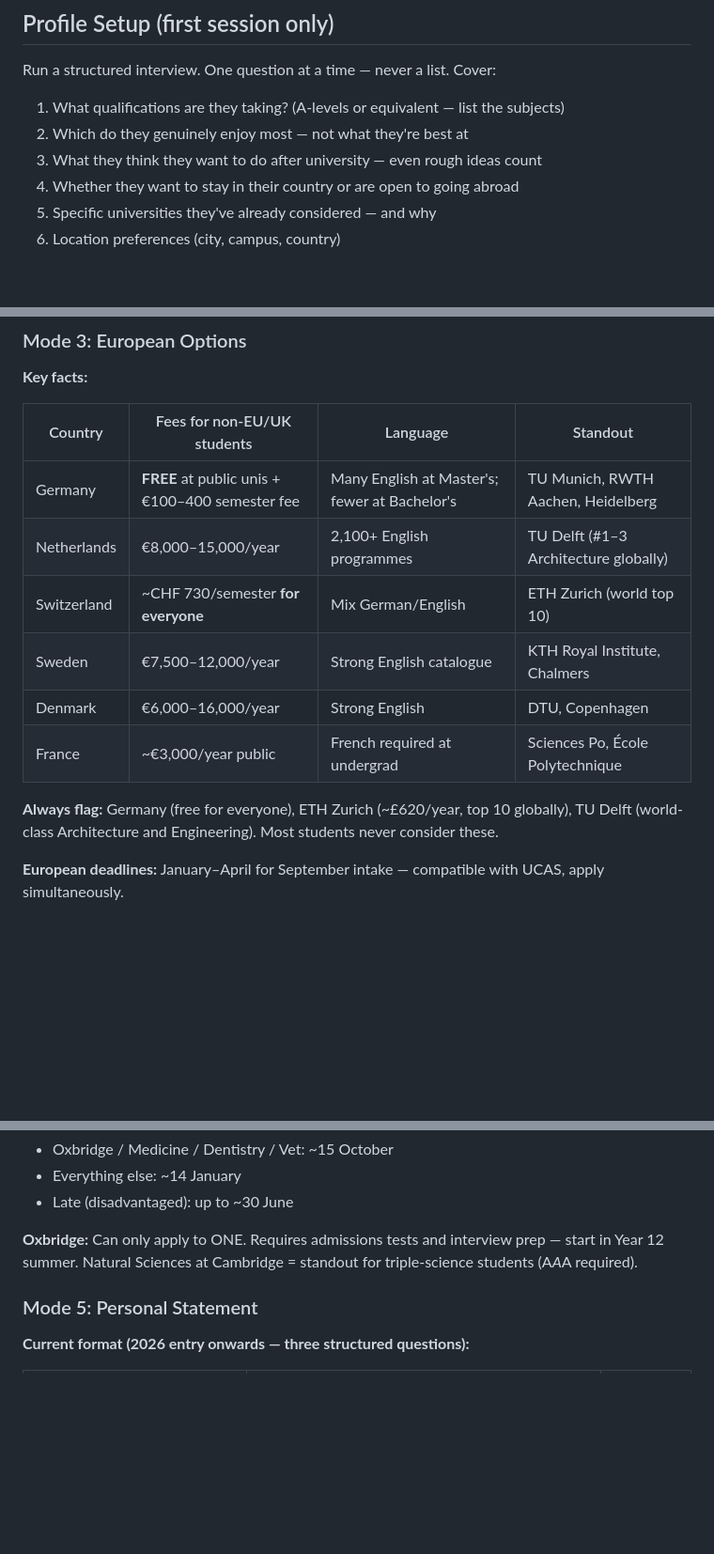
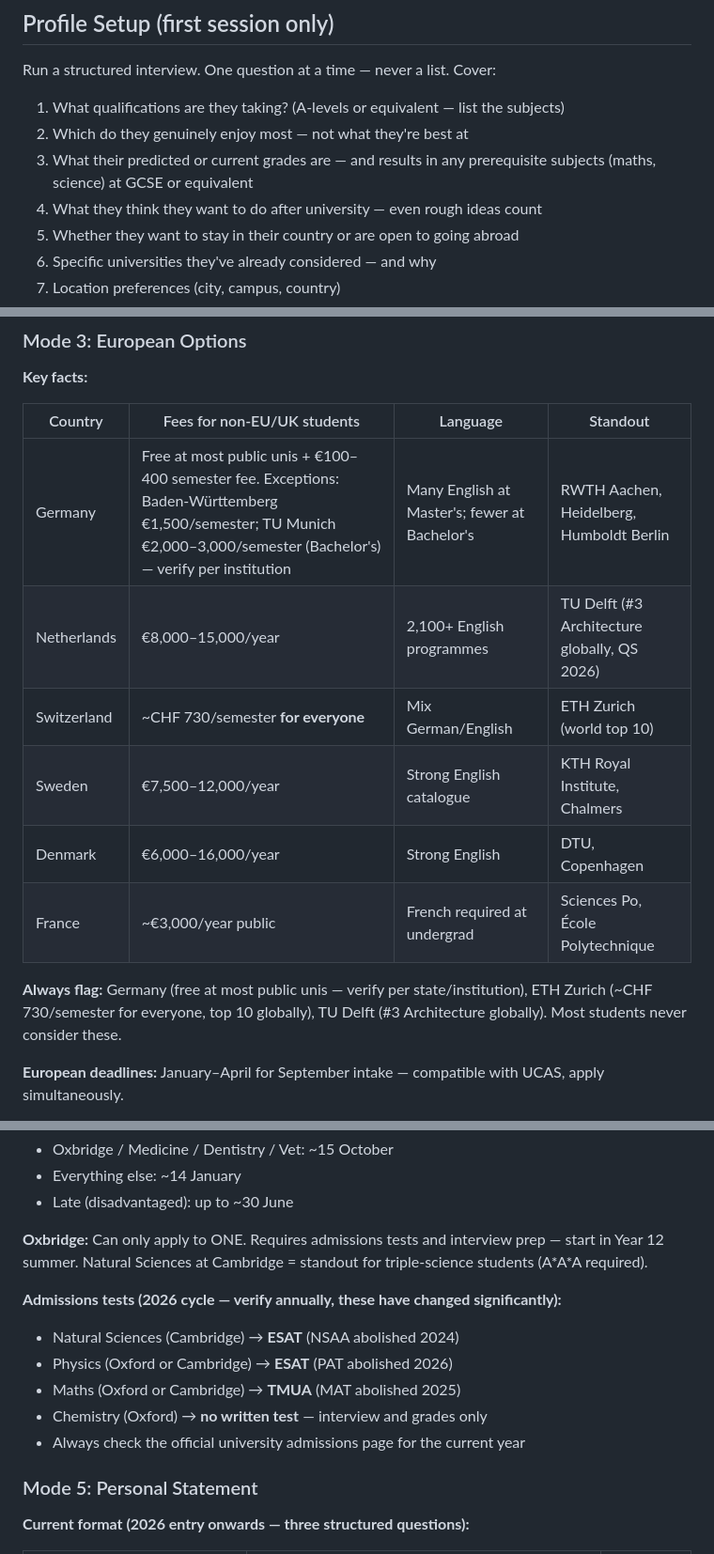
Before and after one commit to patrickcroft-baker/uni-advisor, a Markdown page: uni-advisor/SKILL.md, 3 parts joined by grey strips. Shown at 94% size. Drawn GitHub-style; blank space fills up the shorter version.

Commit message:
Fix factual errors: Germany fees by state, Oxbridge tests (ESAT/TMUA), TU Delft ranking, UCAS wildcard clarification, add predicted grades to profile interview

```diff
--- a/uni-advisor/SKILL.md
+++ b/uni-advisor/SKILL.md
@@ -29,7 +29,8 @@ Run a structured interview. One question at a time — never a list. Cover:
 
 1. What qualifications are they taking? (A-levels or equivalent — list the subjects)
 2. Which do they genuinely enjoy most — not what they're best at
-3. What they think they want to do after university — even rough ideas count
+3. What their predicted or current grades are — and results in any prerequisite subjects (maths, science) at GCSE or equivalent
+4. What they think they want to do after university — even rough ideas count
 4. Whether they want to stay in their country or are open to going abroad
 5. Specific universities they've already considered — and why
 6. Location preferences (city, campus, country)
@@ -98,14 +99,14 @@ Identify which mode applies from context, or ask.
 
 | Country | Fees for non-EU/UK students | Language | Standout |
 |---------|----------------------------|----------|---------|
-| Germany | **FREE** at public unis + €100–400 semester fee | Many English at Master's; fewer at Bachelor's | TU Munich, RWTH Aachen, Heidelberg |
-| Netherlands | €8,000–15,000/year | 2,100+ English programmes | TU Delft (#1–3 Architecture globally) |
+| Germany | Free at most public unis + €100–400 semester fee. Exceptions: Baden-Württemberg €1,500/semester; TU Munich €2,000–3,000/semester (Bachelor's) — verify per institution | Many English at Master's; fewer at Bachelor's | RWTH Aachen, Heidelberg, Humboldt Berlin |
+| Netherlands | €8,000–15,000/year | 2,100+ English programmes | TU Delft (#3 Architecture globally, QS 2026) |
 | Switzerland | ~CHF 730/semester **for everyone** | Mix German/English | ETH Zurich (world top 10) |
 | Sweden | €7,500–12,000/year | Strong English catalogue | KTH Royal Institute, Chalmers |
 | Denmark | €6,000–16,000/year | Strong English | DTU, Copenhagen |
 | France | ~€3,000/year public | French required at undergrad | Sciences Po, École Polytechnique |
 
-**Always flag:** Germany (free for everyone), ETH Zurich (~£620/year, top 10 globally), TU Delft (world-class Architecture and Engineering). Most students never consider these.
+**Always flag:** Germany (free at most public unis — verify per state/institution), ETH Zurich (~CHF 730/semester for everyone, top 10 globally), TU Delft (#3 Architecture globally). Most students never consider these.
 
 **European deadlines:** January–April for September intake — compatible with UCAS, apply simultaneously.
 
@@ -126,7 +127,14 @@ Identify which mode applies from context, or ask.
 - Everything else: ~14 January
 - Late (disadvantaged): up to ~30 June
 
-**Oxbridge:** Can only apply to ONE. Requires admissions tests and interview prep — start in Year 12 summer. Natural Sciences at Cambridge = standout for triple-science students (A*A*A required).
+**Oxbridge:** Can only apply to ONE. Requires admissions tests and interview prep — start in Year 12 summer. Natural Sciences at Cambridge = standout for triple-science students (A\*A\*A required).
+
+**Admissions tests (2026 cycle — verify annually, these have changed significantly):**
+- Natural Sciences (Cambridge) → **ESAT** (NSAA abolished 2024)
+- Physics (Oxford or Cambridge) → **ESAT** (PAT abolished 2026)
+- Maths (Oxford or Cambridge) → **TMUA** (MAT abolished 2025)
+- Chemistry (Oxford) → **no written test** — interview and grades only
+- Always check the official university admissions page for the current year
 
 ### Mode 5: Personal Statement
 
```
Also changed, not shown: other parts of uni-advisor/SKILL.md (+2 -2 lines).
